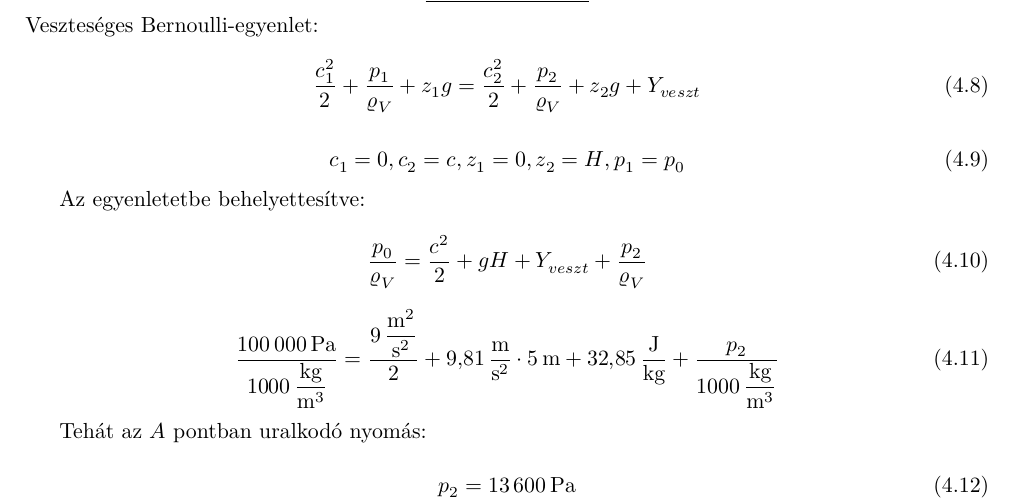
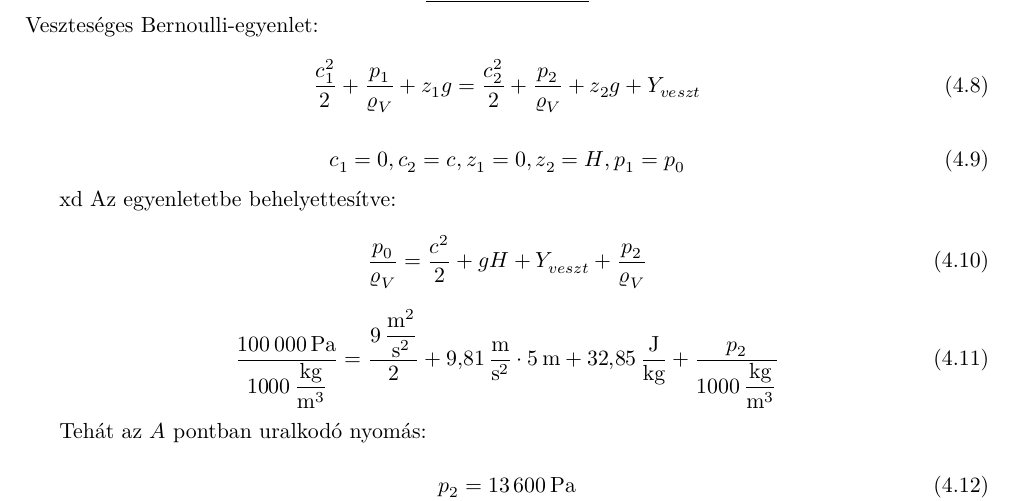
Before and after one commit to bmatrix007/MAFGY, a LaTeX document (MAFGY.tex, which reads AUDWOS/audwos_4_10.tex): part of page 8 of 10, cut so that both start at the same text. Compiled offline with XeLaTeX.

Commit message:
Update audwos_4_10.tex

```diff
--- a/AUDWOS/audwos_4_10.tex
+++ b/AUDWOS/audwos_4_10.tex
@@ -111,7 +111,7 @@ Veszteséges Bernoulli-egyenlet:
 c_1=0, c_2=c,z_1=0, z_2=H, p_1=p_0
 \end{equation}
 
-Az egyenletetbe behelyettesítve:
+xd Az egyenletetbe behelyettesítve:
 
 \begin{equation}
 \frac{p_0}{\varrho_V}=\frac{c^2}{2}+gH+Y_{veszt}+\frac{p_2}{\varrho_V}
```
